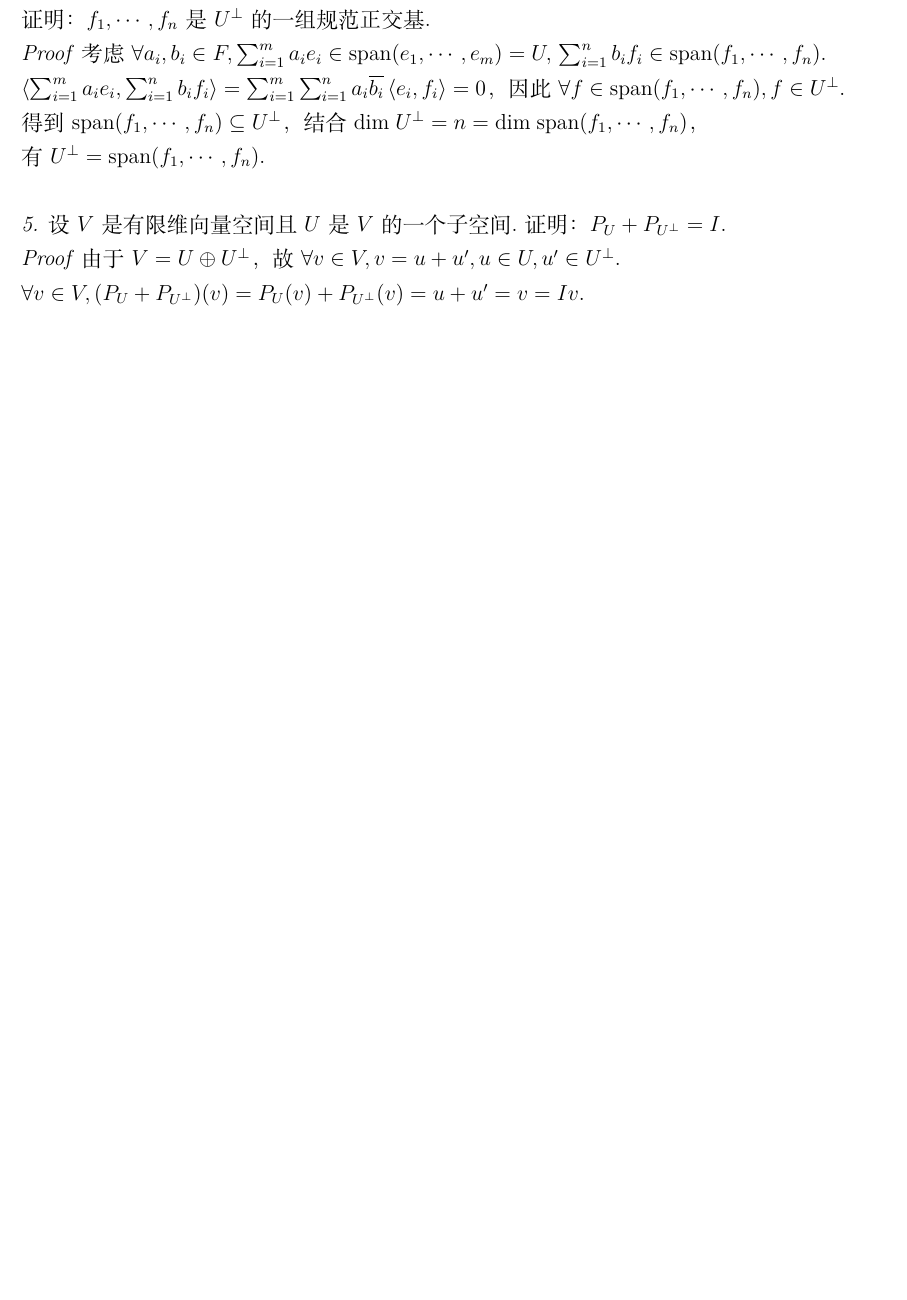
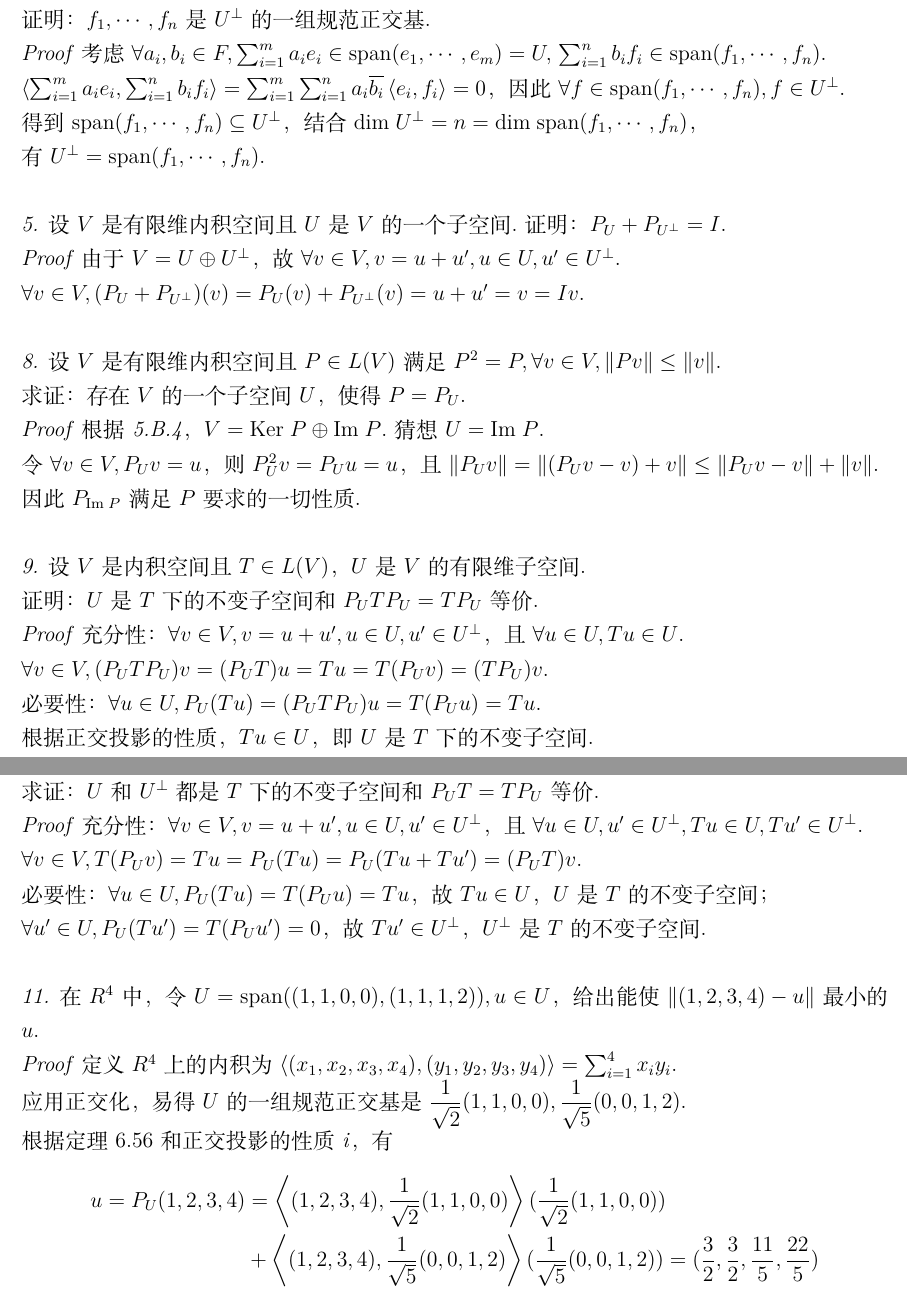
Before and after one commit to ftcatsoc/LADR, a LaTeX document (main_doc/main.tex, which reads chapter_6/6.C.tex): part of page 40 of 50 before the commit and two parts of pages 40 and 41 of 51 after it, the two joined at a grey line, cut so that both start at the same text, the shorter picture padded with empty space. Compiled offline with XeLaTeX.

Commit message:
补全了6.C内容，略微改动了格式。

```diff
--- a/chapter_6/6.C.tex
+++ b/chapter_6/6.C.tex
@@ -38,7 +38,7 @@
 \hspace*{\fill}
 
 \textit{5.}
-设\(V\)是有限维向量空间且\(U\)是\(V\)的一个子空间.证明：\(P_U+P_{U^\bot}=I\).
+设\(V\)是有限维内积空间且\(U\)是\(V\)的一个子空间.证明：\(P_U+P_{U^\bot}=I\).
 
 \textit{Proof}
 由于\(V=U \oplus U^\bot\)，故\(\forall v \in V,v=u+u',u \in U,u' \in U^\bot\).
@@ -46,3 +46,66 @@
 \(\forall v \in V,(P_U+P_{U^\bot})(v)=P_U(v)+P_{U^\bot}(v)=u+u'=v=Iv\).
 
 \hspace*{\fill}
+
+\textit{8.}
+设\(V\)是有限维内积空间且\(P \in L(V)\)满足\(P^2=P,\forall v \in V,\norm{Pv} \leq \norm{v}\).
+
+求证：存在\(V\)的一个子空间\(U\)，使得\(P=P_U\).
+
+\textit{Proof}
+根据\textit{5.B.4}，\(V= \Ker P \oplus \Img P\).猜想\(U=\Img P\).
+
+令\(\forall v \in V,P_U v=u\)，则\(P_U^2 v=P_U u=u\)，
+且\(\norm{P_U v}=\norm{(P_U v-v)+v} \leq \norm{P_U v-v}+\norm{v}\).
+
+因此\(P_{\Img P}\)满足\(P\)要求的一切性质.
+
+\hspace*{\fill}
+
+\textit{9.}
+设\(V\)是内积空间且\(T \in L(V)\)，\(U\)是\(V\)的有限维子空间.
+
+证明：\(U\)是\(T\)下的不变子空间和\(P_U T P_U=T P_U\)等价.
+
+\textit{Proof}
+充分性：\(\forall v \in V,v=u+u',u \in U,u' \in U^\bot\)，且\(\forall u \in U,Tu \in U\).
+
+\(\forall v \in V,(P_U T P_U)v=(P_U T)u=Tu=T(P_U v)=(T P_U)v\).
+
+必要性：\(\forall u \in U,P_U(Tu)=(P_U T P_U)u=T(P_U u)=Tu\).
+
+根据正交投影的性质，\(Tu \in U\)，即\(U\)是\(T\)下的不变子空间.
+
+\newpage
+
+\textit{10.}
+设\(V\)是有限维内积空间且\(T \in L(V)\)，\(U\)是\(V\)的一个子空间.
+
+求证：\(U\)和\(U^\bot\)都是\(T\)下的不变子空间和\(P_U T=T P_U\)等价.
+
+\textit{Proof}
+充分性：\(\forall v \in V,v=u+u',u \in U,u' \in U^\bot\)，
+且\(\forall u \in U,u' \in U^\bot,Tu \in U,Tu' \in U^\bot\).
+
+\(\forall v \in V,T(P_U v)=Tu=P_U(Tu)=P_U(Tu+Tu')=(P_U T)v\).
+
+必要性：\(\forall u \in U,P_U(Tu)=T(P_U u)=Tu\)，故\(Tu \in U\)，\(U\)是\(T\)的不变子空间；
+
+\(\forall u' \in U,P_U(Tu')=T(P_U u')=0\)，故\(Tu' \in U^\bot\)，\(U^\bot\)是\(T\)的不变子空间.
+
+\hspace*{\fill}
+
+\textit{11.}
+在\(R^4\)中，令\(U=\myspan((1,1,0,0),(1,1,1,2)),u \in U\)，给出能使\(\norm{(1,2,3,4)-u}\)最小的\(u\).
+
+\textit{Proof}
+定义\(R^4\)上的内积为\(\ip{(x_1,x_2,x_3,x_4)}{(y_1,y_2,y_3,y_4)}=\sum_{i=1}^4 x_iy_i\).
+
+应用正交化，易得\(U\)的一组规范正交基是\(\dfrac{1}{\sqrt{2}}(1,1,0,0),\dfrac{1}{\sqrt{5}}(0,0,1,2)\).
+
+根据定理6.56和正交投影的性质\textit{i}，有
+    \begin{align*}
+        u=P_U(1,2,3,4)&=\ip{(1,2,3,4)}{\dfrac{1}{\sqrt{2}}(1,1,0,0)}(\dfrac{1}{\sqrt{2}}(1,1,0,0)) \\
+        &+\ip{(1,2,3,4)}{\dfrac{1}{\sqrt{5}}(0,0,1,2)}(\dfrac{1}{\sqrt{5}}(0,0,1,2))
+        =(\dfrac{3}{2},\dfrac{3}{2},\dfrac{11}{5},\dfrac{22}{5})
+    \end{align*}
```
Also changed, not shown: chapter_1/1.C.tex (+1 -1 lines), chapter_8/8.B.tex (+2 -2 lines), main_doc/main.pdf.
